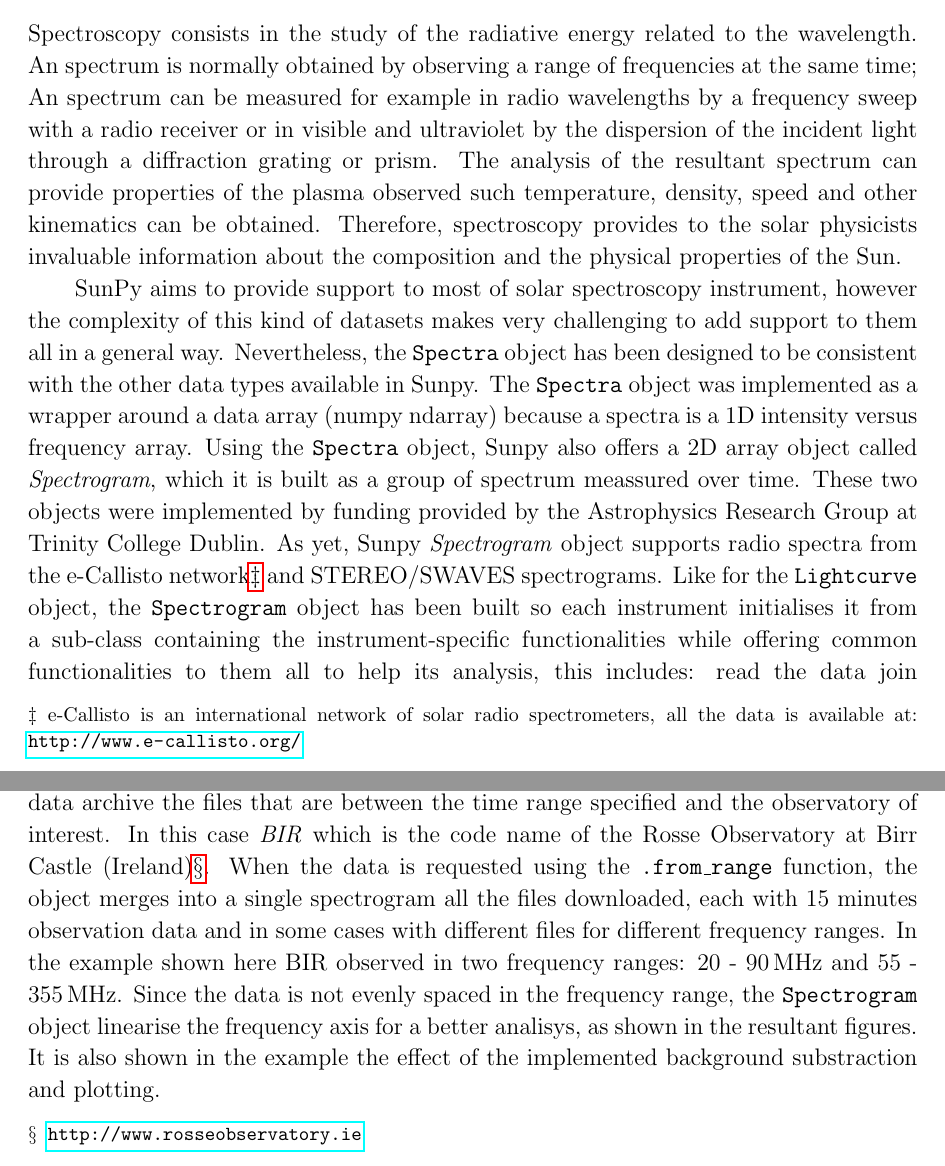
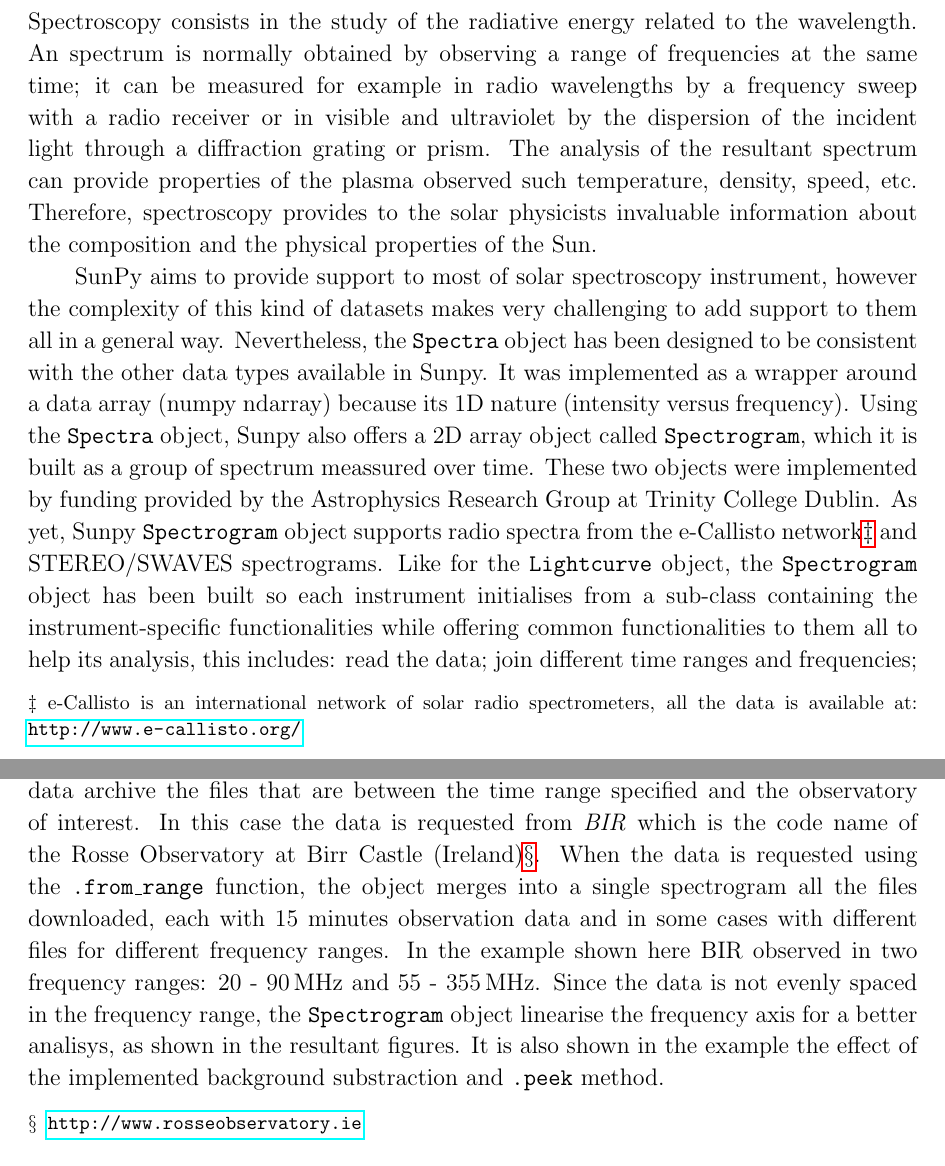
Before and after one commit to sunpy/sunpy-0.4-paper, a LaTeX paper (Sunpy_paper_0.4.tex, which reads 2-3-Spectra.tex): two parts of pages 12 and 13 of 31, joined at a grey line, cut so that both start at the same text. Compiled offline with pdfLaTeX.

Commit message:
Spectra with bg colours and some minor corrections

```diff
--- a/2-3-Spectra.tex
+++ b/2-3-Spectra.tex
@@ -2,11 +2,11 @@
 
 Spectroscopy consists in the study of the radiative energy related to the wavelength.
 An spectrum is normally obtained by observing a range of frequencies at the same time;
-An spectrum can be measured for example in radio wavelengths by a frequency sweep with
+it can be measured for example in radio wavelengths by a frequency sweep with
 a radio receiver or in visible and ultraviolet by the dispersion of the incident light
 through a diffraction grating or prism.
 The analysis of the resultant spectrum can provide properties of the plasma observed
-such temperature, density, speed and other kinematics can be obtained.
+such temperature, density, speed, etc.
 Therefore, spectroscopy provides to the solar physicists invaluable information about
 the composition and the physical properties of the Sun.
 
@@ -15,21 +15,21 @@ complexity of this kind of datasets makes very challenging to add support to the
 in a general way.
 Nevertheless, the \texttt{Spectra} object has been designed to be consistent with the
 other data types available in Sunpy.
-The \texttt{Spectra} object was implemented as a wrapper around a data array (numpy ndarray)
-because a spectra is a 1D intensity versus frequency array.
-Using the \texttt{Spectra} object, Sunpy also offers a 2D array object called \textit{Spectrogram},
+It was implemented as a wrapper around a data array (numpy ndarray)
+because its 1D nature (intensity versus frequency).
+Using the \texttt{Spectra} object, Sunpy also offers a 2D array object called \texttt{Spectrogram},
 which it is built as a group of spectrum meassured over time.
 These two objects were implemented by funding provided by the Astrophysics Research
 Group at Trinity College Dublin.
-As yet, Sunpy \textit{Spectrogram} object supports radio spectra from the e-Callisto
+As yet, Sunpy \texttt{Spectrogram} object supports radio spectra from the e-Callisto
 network\footnote{e-Callisto is an international network of solar radio spectrometers,
                  all the data is available at: \url{http://www.e-callisto.org/} }
 and STEREO/SWAVES spectrograms.
 Like for the \texttt{Lightcurve} object, the \texttt{Spectrogram} object has been
-built so each instrument initialises it from a sub-class containing the instrument-specific
+built so each instrument initialises from a sub-class containing the instrument-specific
 functionalities while offering common functionalities to them all to help its analysis,
 this includes:
-read the data %(fits format for e-Callisto, ASCII for STEREO/SWAVES);
+read the data; %(fits format for e-Callisto, ASCII for STEREO/SWAVES);
 join different time ranges and frequencies;
 frequency dependent background subtraction;
 linearise of frequency axis and automated downsample for proper visualisation on a normal computer screen;
@@ -40,7 +40,7 @@ STEREO/SWAVES data can be obtained via the virtual solar observatory (see \S\ref
 
 Listing \ref{code:spectra} shows how the \texttt{CallistoSpectrogram} object retrieves
 from the online data archive the files that are between the time range specified and
-the observatory of interest.  In this case \textit{BIR} which is the code name of the
+the observatory of interest.  In this case the data is requested from \textit{BIR} which is the code name of the
 Rosse Observatory at Birr Castle (Ireland)\footnote{\url{http://www.rosseobservatory.ie}}.
 When the data is requested using the \texttt{.from\_range} function, the object merges
 into a single spectrogram all the files downloaded, each with 15 minutes observation data
@@ -49,6 +49,6 @@ In the example shown here BIR observed in two frequency ranges: 20 - 90\,MHz and
 Since the data is not evenly spaced in the frequency range, the \texttt{Spectrogram} object
 linearise the frequency axis for a better analisys, as shown in the resultant figures.
 It is also shown in the example the effect of the implemented background substraction and
-plotting.
+\texttt{.peek} method.
 
 \begin{listing}[H]
```
Also changed, not shown: 2-3-Spectra.tex (2 more changed lines).
